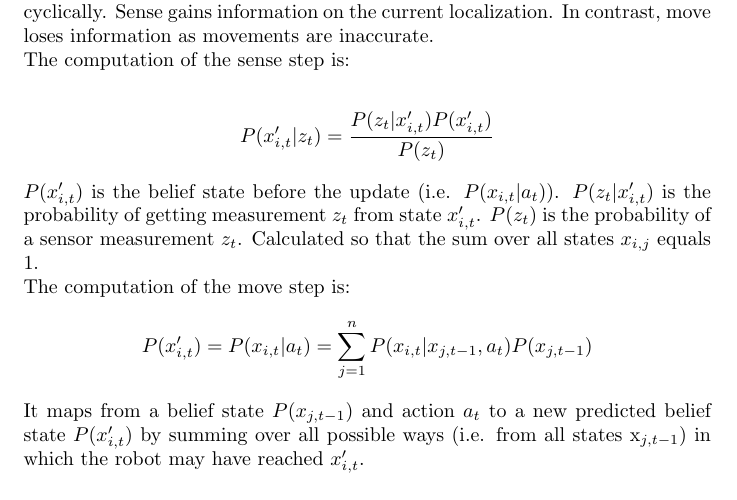
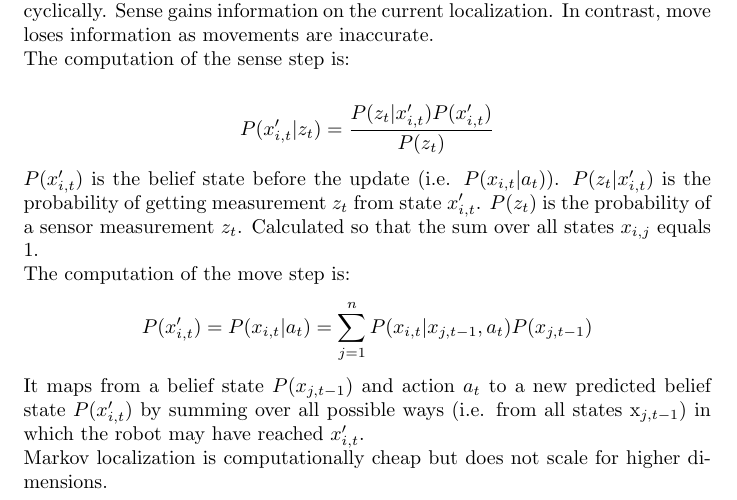
Before and after one commit to karimif/ai_notes, a LaTeX thesis (notes.tex): part of page 49 of 51, cut so that both start at the same text. Compiled offline with pdfLaTeX.

Commit message:
Addition of scalability issues of Markov localization

```diff
--- a/notes.tex
+++ b/notes.tex
@@ -1919,6 +1919,7 @@ The computation of the move step is:
 P(x'_{i,t}) = P(x_{i,t}\vert a_t) = \sum_{j=1}^{n} P(x_{i,t}\vert x_{j,t-1},a_t)P(x_{j,t-1})
 \end{align*}
 It maps from a belief state $P(x_{j,t-1})$ and action $a_t$ to a new predicted belief state $P(x'_{i,t})$ by summing over all possible ways (i.e. from all states x$_{j,t-1}$) in which the robot may have reached $x'_{i,t}$. \\
+Markov localization is computationally cheap but does not scale for higher dimensions. \\
 Algorithm~\ref{ref:markovlocalizationpython} implements Markov localization for a sample cyclic 5-cell world. The final belief state is:
 \begin{align*}
 [0.0789, 0.0753, 0.2247, {\bf 0.4329}, 0.1882]
```
